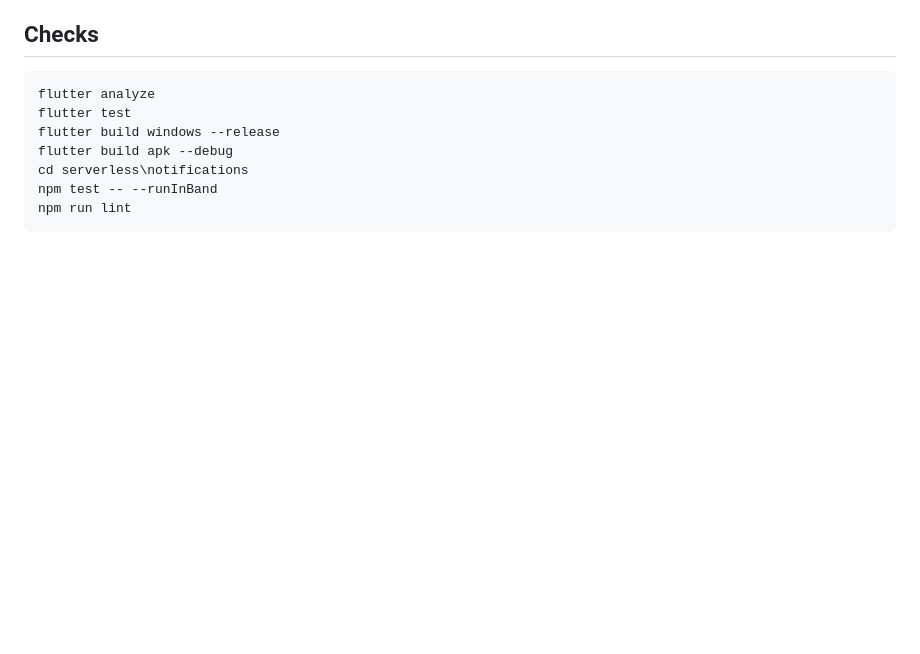
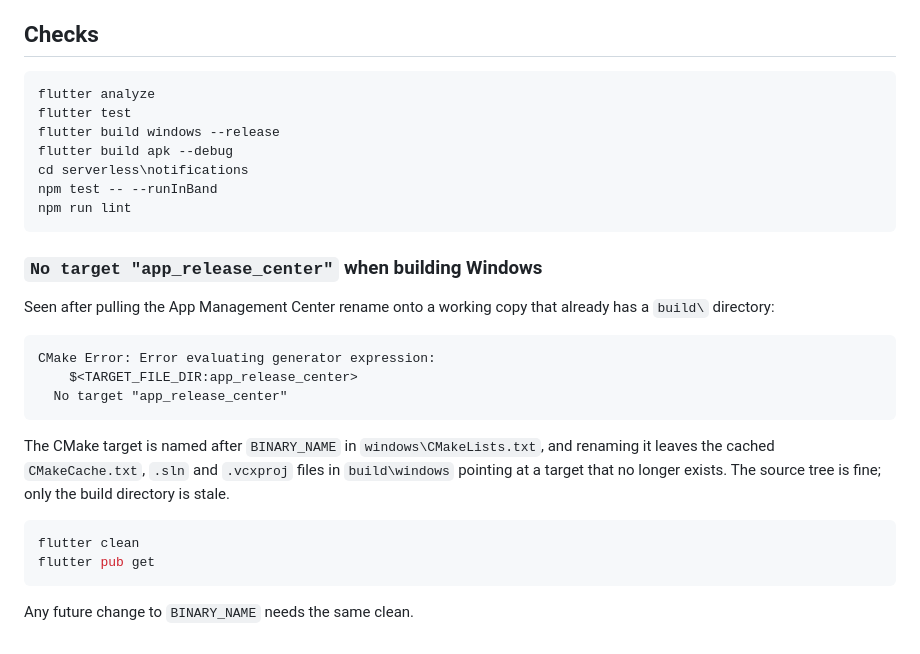
Before and after one commit to MineKnight2711/App_Release_Center, a Markdown page: README.md, the part around the change. Rendered like a GitHub page; blank space fills up the shorter version.

Commit message:
docs: note the flutter clean needed after the CMake target rename
Renaming BINARY_NAME leaves build\windows holding a CMakeCache.txt, .sln and
.vcxproj that still reference the old target, so CMake fails to generate with
`No target "app_release_center"` even though the source tree is correct. Only
a stale build directory causes it, and flutter clean is the fix.

Co-Authored-By: Claude Opus 5 <noreply@anthropic.com>

````diff
--- a/README.md
+++ b/README.md
@@ -135,3 +135,26 @@ cd serverless\notifications
 npm test -- --runInBand
 npm run lint
 ```
+
+### `No target "app_release_center"` when building Windows
+
+Seen after pulling the App Management Center rename onto a working copy that
+already has a `build\` directory:
+
+```
+CMake Error: Error evaluating generator expression:
+    $<TARGET_FILE_DIR:app_release_center>
+  No target "app_release_center"
+```
+
+The CMake target is named after `BINARY_NAME` in `windows\CMakeLists.txt`, and
+renaming it leaves the cached `CMakeCache.txt`, `.sln` and `.vcxproj` files in
+`build\windows` pointing at a target that no longer exists. The source tree is
+fine; only the build directory is stale.
+
+```powershell
+flutter clean
+flutter pub get
+```
+
+Any future change to `BINARY_NAME` needs the same clean.
````
